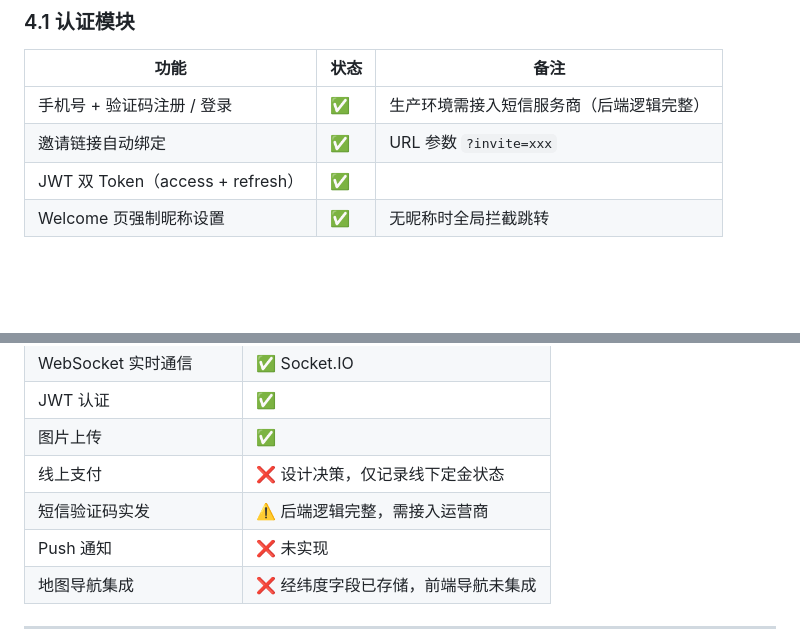
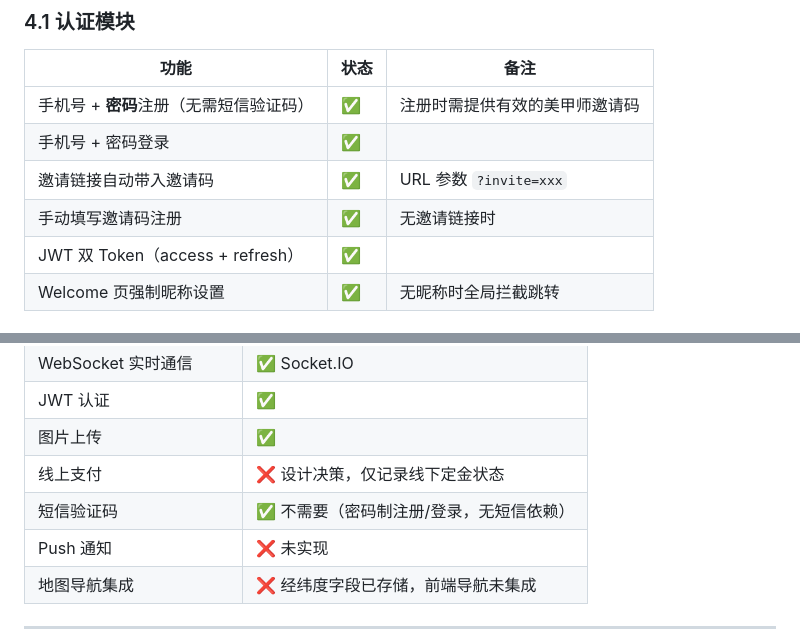
Before and after one commit to Bob1817/nailsbook, a Markdown page: 美甲师用户端_PRD.md, 2 parts joined by grey strips. Rendered like a GitHub page; blank space fills up the shorter version.

```diff
--- a/美甲师用户端_PRD.md
+++ b/美甲师用户端_PRD.md
@@ -107,8 +107,10 @@
 
 | 功能 | 状态 | 备注 |
 |------|------|------|
-| 手机号 + 验证码注册 / 登录 | ✅ | 生产环境需接入短信服务商（后端逻辑完整） |
-| 邀请链接自动绑定 | ✅ | URL 参数 `?invite=xxx` |
+| 手机号 + **密码**注册（无需短信验证码）| ✅ | 注册时需提供有效的美甲师邀请码 |
+| 手机号 + 密码登录 | ✅ | |
+| 邀请链接自动带入邀请码 | ✅ | URL 参数 `?invite=xxx` |
+| 手动填写邀请码注册 | ✅ | 无邀请链接时 |
 | JWT 双 Token（access + refresh）| ✅ | |
 | Welcome 页强制昵称设置 | ✅ | 无昵称时全局拦截跳转 |
 
@@ -249,7 +251,7 @@ pending_quote（待报价）
 | JWT 认证 | ✅ |
 | 图片上传 | ✅ |
 | 线上支付 | ❌ 设计决策，仅记录线下定金状态 |
-| 短信验证码实发 | ⚠️ 后端逻辑完整，需接入运营商 |
+| 短信验证码 | ✅ 不需要（密码制注册/登录，无短信依赖）|
 | Push 通知 | ❌ 未实现 |
 | 地图导航集成 | ❌ 经纬度字段已存储，前端导航未集成 |
 
```
Also changed, not shown: docs/上线评估报告_2026-05-29.md (+22 -30 lines), 美甲师客户端_PRD.md (+2 -2 lines).
